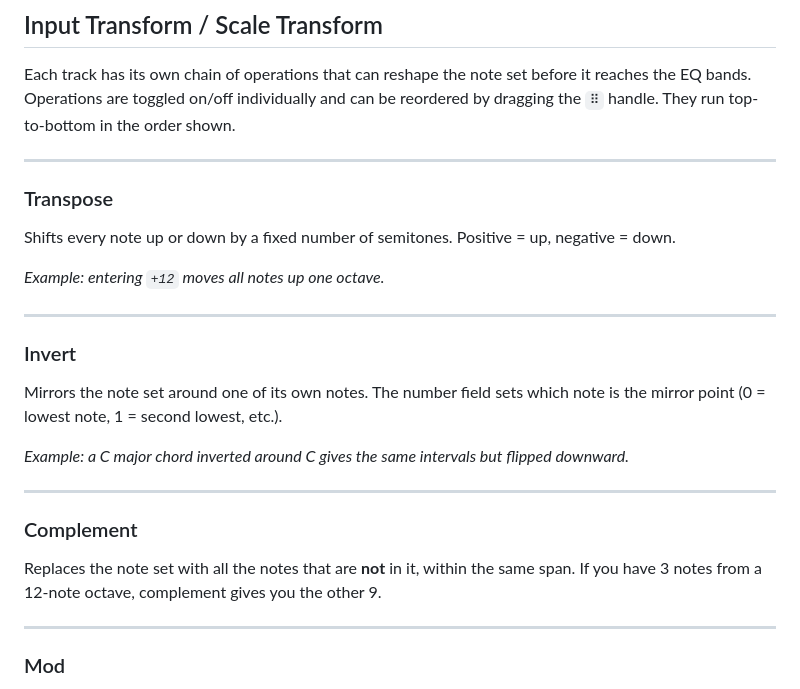
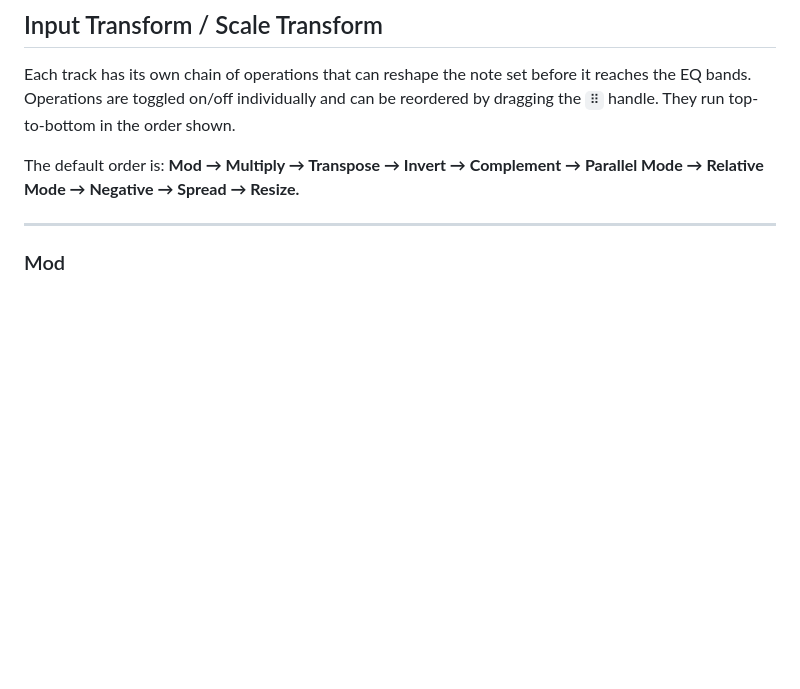
Before and after one commit to sivabenepoivediamo/harmonic-eq, a Markdown page: README.md, the part around one of its changes. Drawn GitHub-style; blank space fills up the shorter version.

```diff
--- a/README.md
+++ b/README.md
@@ -156,24 +156,7 @@ Two rows of the keyboard map to two chromatic octaves:
 
 Each track has its own chain of operations that can reshape the note set before it reaches the EQ bands. Operations are toggled on/off individually and can be reordered by dragging the `⠿` handle. They run top-to-bottom in the order shown.
 
----
-
-### Transpose
-Shifts every note up or down by a fixed number of semitones. Positive = up, negative = down.
-
-*Example: entering `+12` moves all notes up one octave.*
-
----
-
-### Invert
-Mirrors the note set around one of its own notes. The number field sets which note is the mirror point (0 = lowest note, 1 = second lowest, etc.).
-
-*Example: a C major chord inverted around C gives the same intervals but flipped downward.*
-
----
-
-### Complement
-Replaces the note set with all the notes that are **not** in it, within the same span. If you have 3 notes from a 12-note octave, complement gives you the other 9.
+The default order is: **Mod → Multiply → Transpose → Invert → Complement → Parallel Mode → Relative Mode → Negative → Spread → Resize.**
 
 ---
 
```
Also changed, not shown: other parts of README.md (+39 -1 lines).
